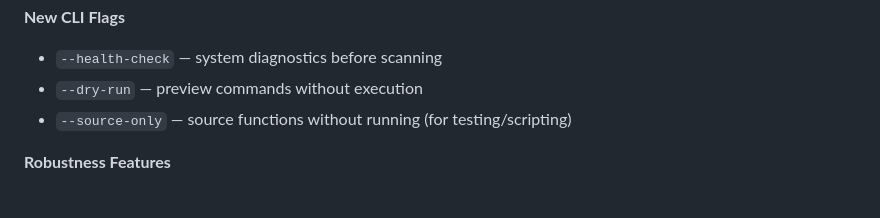
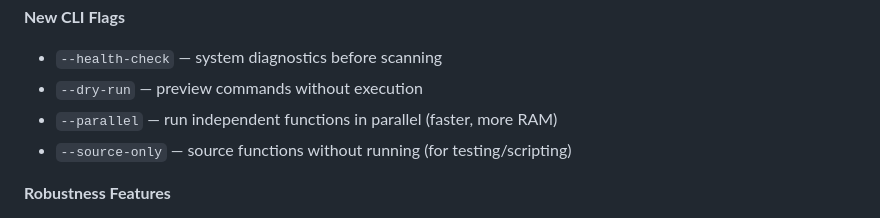
Before and after one commit to six2dez/reconftw, a Markdown page: CHANGELOG.md, the part around the change. Rendered like a GitHub page.

Commit message:
docs: add --parallel to CHANGELOG CLI flags section

```diff
--- a/CHANGELOG.md
+++ b/CHANGELOG.md
@@ -72,6 +72,7 @@ and this project adheres to [Semantic Versioning](https://semver.org/spec/v2.0.0
 **New CLI Flags**
 - `--health-check` — system diagnostics before scanning
 - `--dry-run` — preview commands without execution
+- `--parallel` — run independent functions in parallel (faster, more RAM)
 - `--source-only` — source functions without running (for testing/scripting)
 
 **Robustness Features**
```
